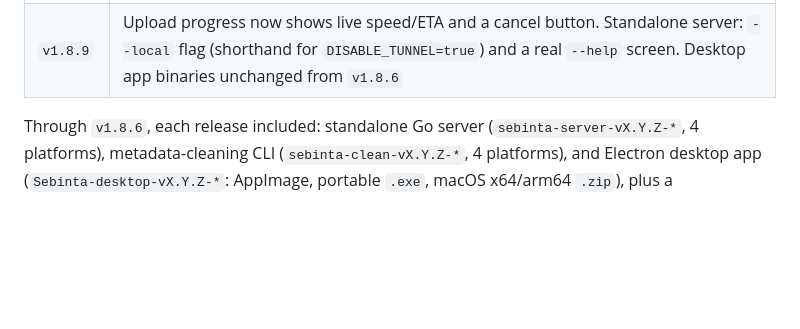
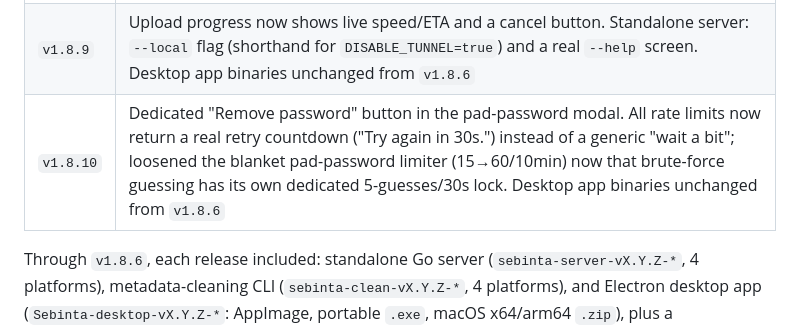
Before and after one commit to RampGamer/Sebinta, a Markdown page: CHANGELOG.md, the part around the change. GitHub-like rendering; blank space fills up the shorter version.

Commit message:
Add v1.8.10 changelog entry
Co-Authored-By: Claude Sonnet 5 <noreply@anthropic.com>

```diff
--- a/CHANGELOG.md
+++ b/CHANGELOG.md
@@ -82,6 +82,7 @@ Summary of today's work on Sebinta (formerly Filepad), from the rebrand through
 | `v1.8.7` | Uploads are split into 8MB chunks client-side, so files over Cloudflare's 100MB per-request cap work on a custom tunnel domain. Server-only change — the desktop app binaries in this release are unchanged from `v1.8.6`. The CLI (`sebinta-clean`) is no longer published as a prebuilt binary from this release on |
 | `v1.8.8` | Fixed chunked uploads hanging forever on a stalled chunk (no XHR timeout, so a dropped connection never triggered the existing retry logic). Server-only change — desktop app binaries unchanged from `v1.8.6` |
 | `v1.8.9` | Upload progress now shows live speed/ETA and a cancel button. Standalone server: `--local` flag (shorthand for `DISABLE_TUNNEL=true`) and a real `--help` screen. Desktop app binaries unchanged from `v1.8.6` |
+| `v1.8.10` | Dedicated "Remove password" button in the pad-password modal. All rate limits now return a real retry countdown ("Try again in 30s.") instead of a generic "wait a bit"; loosened the blanket pad-password limiter (15→60/10min) now that brute-force guessing has its own dedicated 5-guesses/30s lock. Desktop app binaries unchanged from `v1.8.6` |
 
 Through `v1.8.6`, each release included: standalone Go server (`sebinta-server-vX.Y.Z-*`, 4 platforms), metadata-cleaning CLI (`sebinta-clean-vX.Y.Z-*`, 4 platforms), and Electron desktop app (`Sebinta-desktop-vX.Y.Z-*`: AppImage, portable `.exe`, macOS x64/arm64 `.zip`), plus a `SHA256SUMS.txt`. From `v1.8.7` on, the CLI is no longer published as a prebuilt binary — build it from `cli/` yourself if you need it (see `cli/README.md`). Releases now include just the standalone server and the desktop app, plus `SHA256SUMS.txt`.
 
```
